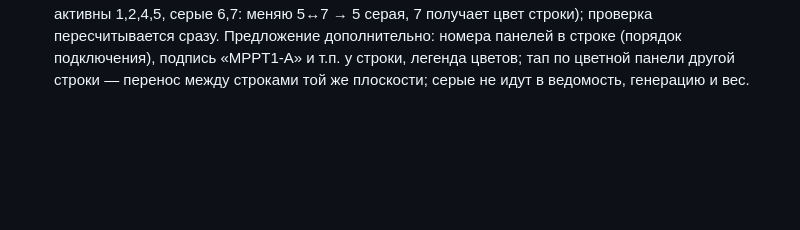
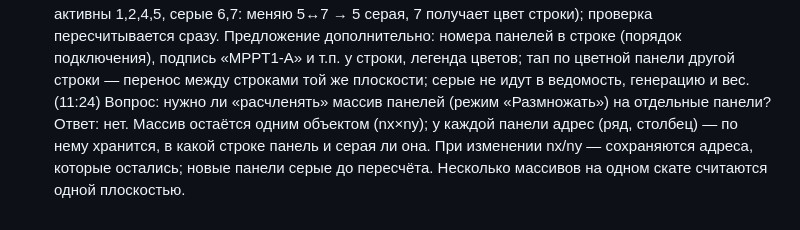
Before and after one commit to fuadescore-lgtm/zamer, a Markdown page: TZ_2026-10-13.md, the part around the change. GitHub-like rendering; blank space fills up the shorter version.

Commit message:
TZ: no array explode [skip ci]
Co-Authored-By: Claude Opus 5.5 <noreply@anthropic.com>
Claude-Session: https://claude.ai/code/session_013Xj2HnZp4SaucR5PaR6RJF

```diff
--- a/TZ_2026-10-13.md
+++ b/TZ_2026-10-13.md
@@ -679,3 +679,4 @@ Google-таблица «katalog_obladnannya» (вкладки «Каталог»
 - каждая строка своим цветом (радуга), лишние панели — серые (не подключены);
 - ручная правка: тап по активной и по серой панели на той же плоскости меняет их местами (напр. активны 1,2,4,5, серые 6,7: меняю 5↔7 → 5 серая, 7 получает цвет строки); проверка пересчитывается сразу.
 Предложение дополнительно: номера панелей в строке (порядок подключения), подпись «MPPT1-A» и т.п. у строки, легенда цветов; тап по цветной панели другой строки — перенос между строками той же плоскости; серые не идут в ведомость, генерацию и вес.
+(11:24) Вопрос: нужно ли «расчленять» массив панелей (режим «Размножать») на отдельные панели? Ответ: нет. Массив остаётся одним объектом (nx×ny); у каждой панели адрес (ряд, столбец) — по нему хранится, в какой строке панель и серая ли она. При изменении nx/ny — сохраняются адреса, которые остались; новые панели серые до пересчёта. Несколько массивов на одном скате считаются одной плоскостью.
```
